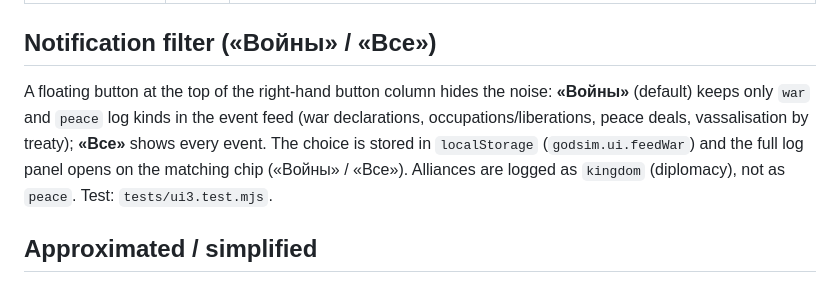
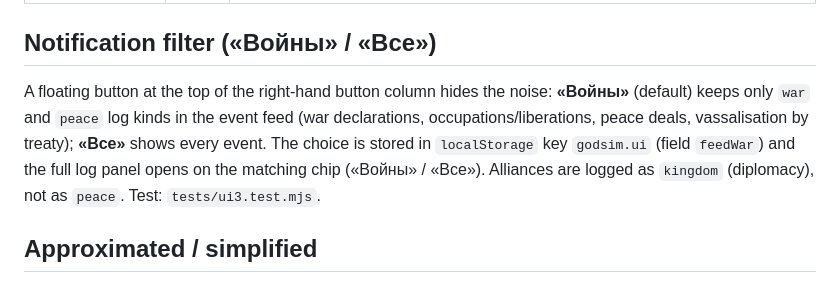
Before and after one commit to unknown-wq/SmartTVControl, a Markdown page: godsim/docs/STATUS.md, the part around the change. Drawn GitHub-style.

Commit message:
godsim: fix STATUS note on the filter pref key
Co-Authored-By: Claude Sonnet 5.5 <noreply@anthropic.com>
Claude-Session: https://claude.ai/code/session_01YSTzzMXxGB89AiT7KyY1X6

```diff
--- a/godsim/docs/STATUS.md
+++ b/godsim/docs/STATUS.md
@@ -16,7 +16,7 @@ Source: `src/NN_*.js` (20 files, one shared scope) + `style.css` + `template.htm
 | **Save / load** | done | Versioned, RLE + LZ packed, typed layers + column tables, checksum, rollback; loads are bit-identical (also in the middle of a war). |
 
 ## Notification filter («Войны» / «Все»)
-A floating button at the top of the right-hand button column hides the noise: **«Войны»** (default) keeps only `war` and `peace` log kinds in the event feed (war declarations, occupations/liberations, peace deals, vassalisation by treaty); **«Все»** shows every event. The choice is stored in `localStorage` (`godsim.ui.feedWar`) and the full log panel opens on the matching chip («Войны» / «Все»). Alliances are logged as `kingdom` (diplomacy), not as `peace`. Test: `tests/ui3.test.mjs`.
+A floating button at the top of the right-hand button column hides the noise: **«Войны»** (default) keeps only `war` and `peace` log kinds in the event feed (war declarations, occupations/liberations, peace deals, vassalisation by treaty); **«Все»** shows every event. The choice is stored in `localStorage` key `godsim.ui` (field `feedWar`) and the full log panel opens on the matching chip («Войны» / «Все»). Alliances are logged as `kingdom` (diplomacy), not as `peace`. Test: `tests/ui3.test.mjs`.
 
 ## Approximated / simplified
 
```
